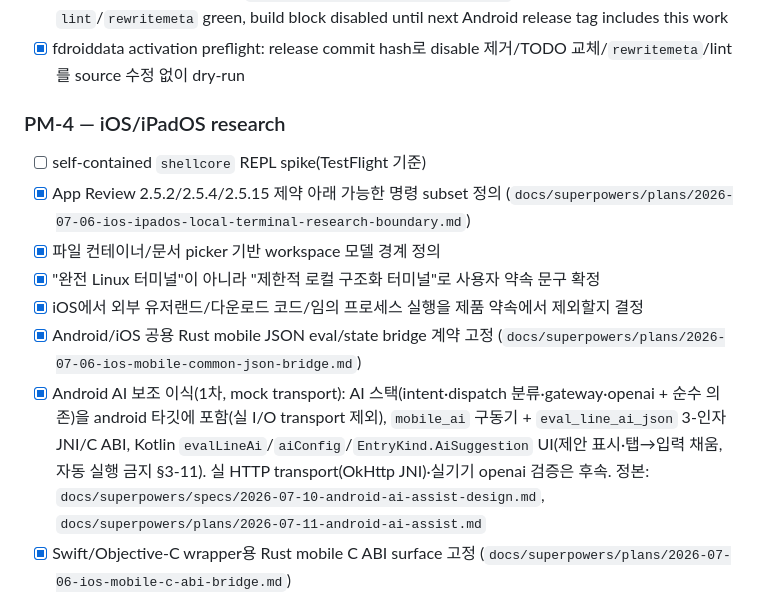
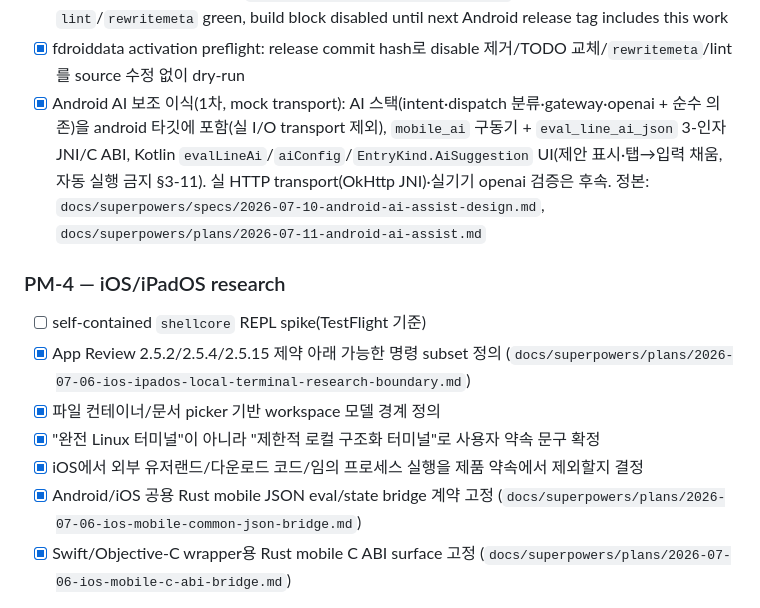
Before and after one commit to ai-cli-terminal/terminal, a Markdown page: docs/TASK.md, the part around the change. Rendered like a GitHub page.

Commit message:
docs: TASK.md AI 항목을 PM-3 섹션으로 이동 (plan anchor 지정 오류 정정)

```diff
--- a/docs/TASK.md
+++ b/docs/TASK.md
@@ -304,6 +304,7 @@
 - [x] GitHub Android signing secret preflight: base64 keystore secret decode path, Gradle signing, `apksigner --print-certs` 검증
 - [x] fdroiddata submission draft: `android/fdroiddata/metadata/dev.aiterminal.android.yml` + regex update-check mirror `android/fdroid-version.properties`; local fdroidserver `lint`/`rewritemeta` green, build block disabled until next Android release tag includes this work
 - [x] fdroiddata activation preflight: release commit hash로 disable 제거/TODO 교체/`rewritemeta`/lint를 source 수정 없이 dry-run
+- [x] Android AI 보조 이식(1차, mock transport): AI 스택(intent·dispatch 분류·gateway·openai + 순수 의존)을 android 타깃에 포함(실 I/O transport 제외), `mobile_ai` 구동기 + `eval_line_ai_json` 3-인자 JNI/C ABI, Kotlin `evalLineAi`/`aiConfig`/`EntryKind.AiSuggestion` UI(제안 표시·탭→입력 채움, 자동 실행 금지 §3-11). 실 HTTP transport(OkHttp JNI)·실기기 openai 검증은 후속. 정본: `docs/superpowers/specs/2026-07-10-android-ai-assist-design.md`, `docs/superpowers/plans/2026-07-11-android-ai-assist.md`
 
 ### PM-4 — iOS/iPadOS research
 - [ ] self-contained `shellcore` REPL spike(TestFlight 기준)
@@ -312,7 +313,6 @@
 - [x] "완전 Linux 터미널"이 아니라 "제한적 로컬 구조화 터미널"로 사용자 약속 문구 확정
 - [x] iOS에서 외부 유저랜드/다운로드 코드/임의 프로세스 실행을 제품 약속에서 제외할지 결정
 - [x] Android/iOS 공용 Rust mobile JSON eval/state bridge 계약 고정 (`docs/superpowers/plans/2026-07-06-ios-mobile-common-json-bridge.md`)
-- [x] Android AI 보조 이식(1차, mock transport): AI 스택(intent·dispatch 분류·gateway·openai + 순수 의존)을 android 타깃에 포함(실 I/O transport 제외), `mobile_ai` 구동기 + `eval_line_ai_json` 3-인자 JNI/C ABI, Kotlin `evalLineAi`/`aiConfig`/`EntryKind.AiSuggestion` UI(제안 표시·탭→입력 채움, 자동 실행 금지 §3-11). 실 HTTP transport(OkHttp JNI)·실기기 openai 검증은 후속. 정본: `docs/superpowers/specs/2026-07-10-android-ai-assist-design.md`, `docs/superpowers/plans/2026-07-11-android-ai-assist.md`
 - [x] Swift/Objective-C wrapper용 Rust mobile C ABI surface 고정 (`docs/superpowers/plans/2026-07-06-ios-mobile-c-abi-bridge.md`)
 
 > 2026-07-06 결정: iOS/iPadOS는 self-contained `shellcore` + app-private workspace + explicit document import/export만 약속한다. package manager, Termux-equivalent userland, arbitrary subprocess/PTY/background daemon, downloaded functionality-changing code는 제품 약속에서 제외한다.
```
